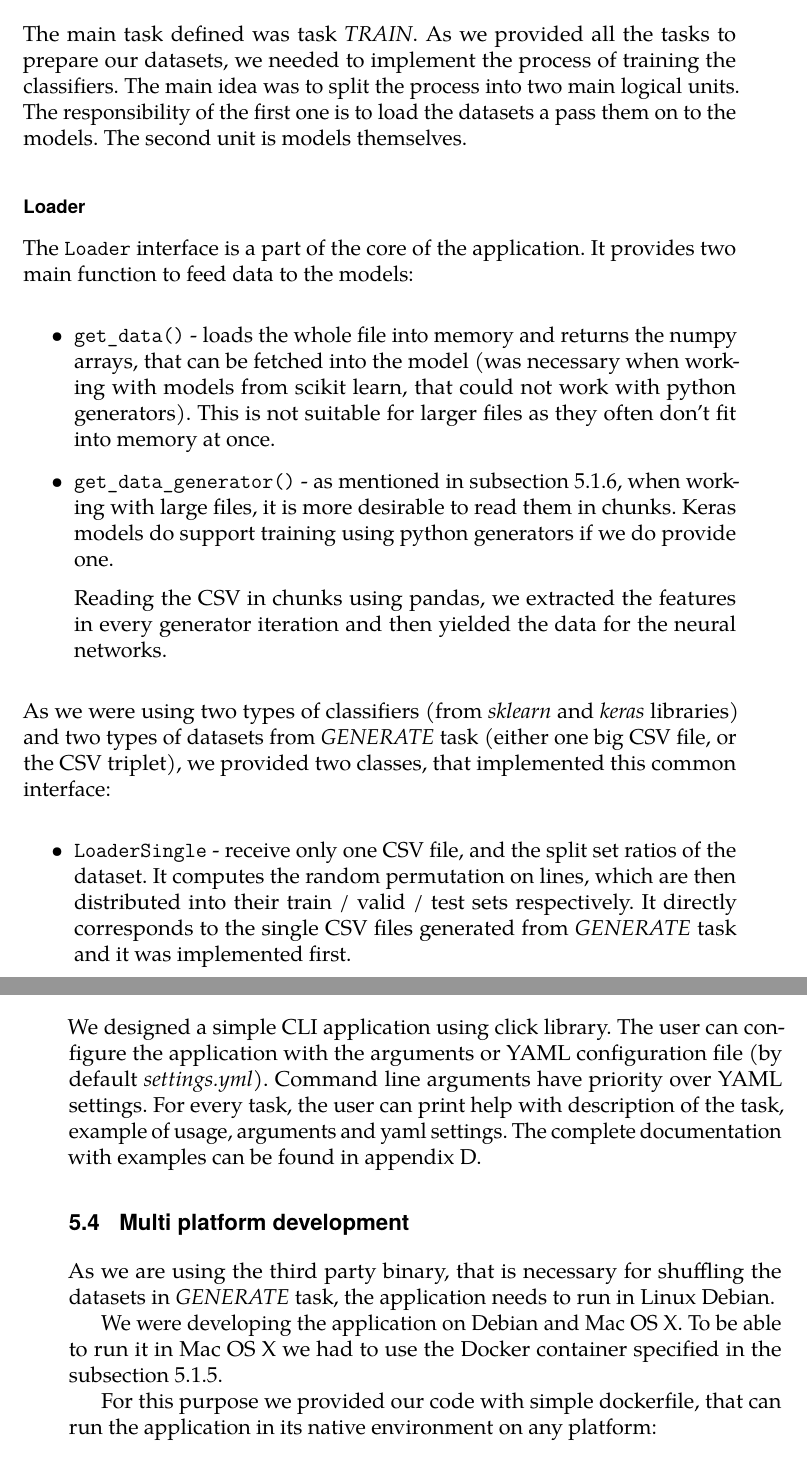
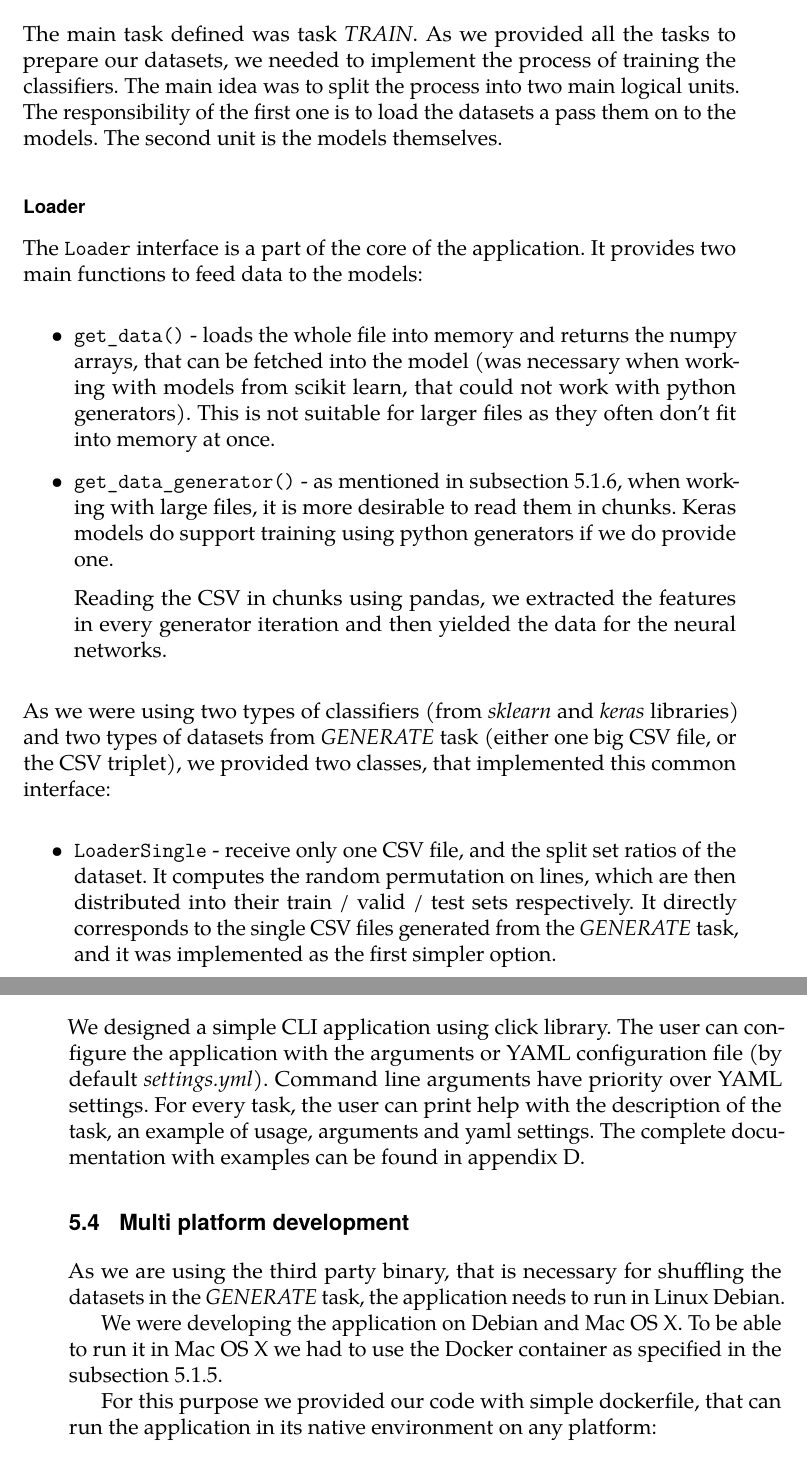
Before and after one commit to rlapar/thesis, a LaTeX thesis (thesis.tex, which reads tex/chapters/implementation.tex): two parts of pages 48 and 51 of 92, joined at a grey line, cut so that both start at the same text. Compiled offline with pdfLaTeX.

Commit message:
Chapter implementation 5, grammar check

```diff
--- a/tex/chapters/implementation.tex
+++ b/tex/chapters/implementation.tex
@@ -242,11 +242,11 @@ All user's settings are specified in appendix \ref{appendix-generate}.
 
 \subsection{TRAIN task}
 
-The main task defined was task \textit{TRAIN}. As we provided all the tasks to prepare our datasets, we needed to implement the process of training the classifiers. The main idea was to split the process into two main logical units. The responsibility of the first one is to load the datasets a pass them on to the models. The second unit is models themselves.
+The main task defined was task \textit{TRAIN}. As we provided all the tasks to prepare our datasets, we needed to implement the process of training the classifiers. The main idea was to split the process into two main logical units. The responsibility of the first one is to load the datasets a pass them on to the models. The second unit is the models themselves.
 
 \subsection*{Loader}
 
-The \texttt{Loader} interface is a part of the core of the application. It provides two main function to feed data to the models:
+The \texttt{Loader} interface is a part of the core of the application. It provides two main functions to feed data to the models:
 
 \begin{itemize}
 
@@ -263,5 +263,5 @@ As we were using two types of classifiers (from \textit{sklearn} and \textit{ker
 
 \begin{itemize}
 
-\item \texttt{LoaderSingle} - receive only one CSV file, and the split set ratios of the dataset. It computes the random permutation on lines, which are then distributed into their train / valid / test sets respectively. It directly corresponds to the single CSV files generated from \textit{GENERATE} task and it was implemented first.
+\item \texttt{LoaderSingle} - receive only one CSV file, and the split set ratios of the dataset. It computes the random permutation on lines, which are then distributed into their train / valid / test sets respectively. It directly corresponds to the single CSV files generated from the \textit{GENERATE} task, and it was implemented as the first simpler option.
 
@@ -331,13 +331,13 @@ The last (and for the end user, the most important one) is the \textit{CLASSIFY}
 \section{Command line interface}
 \label{cli}
 
-We designed a simple CLI application using click library. The user can configure the application with the arguments or YAML configuration file (by default \textit{settings.yml}). Command line arguments have priority over YAML settings. For every task, the user can print help with description of the task, example of usage, arguments and yaml settings. The complete documentation with examples can be found in appendix \ref{appendix-running}.
+We designed a simple CLI application using click library. The user can configure the application with the arguments or YAML configuration file (by default \textit{settings.yml}). Command line arguments have priority over YAML settings. For every task, the user can print help with the description of the task, an example of usage, arguments and yaml settings. The complete documentation with examples can be found in appendix \ref{appendix-running}.
 
 \section{Multi platform development}
 
-As we are using the third party binary, that is necessary for shuffling the datasets in \textit{GENERATE} task, the application needs to run in Linux Debian.
+As we are using the third party binary, that is necessary for shuffling the datasets in the \textit{GENERATE} task, the application needs to run in Linux Debian.
 
-We were developing the application on Debian and Mac OS X. To be able to run it in Mac OS X we had to use the Docker container specified in the subsection \ref{docker}.
+We were developing the application on Debian and Mac OS X. To be able to run it in Mac OS X we had to use the Docker container as specified in the subsection \ref{docker}.
 
 For this purpose we provided our code with simple dockerfile, that can run the application in its native environment on any platform:
 
```
Also changed, not shown: tex/appendix/running.tex (+1 -1 lines), tex/chapters/dataset.tex (+4 -4 lines), tex/chapters/rsa.tex (+1 -1 lines), tex/chapters/implementation.tex (8 more changed lines).
